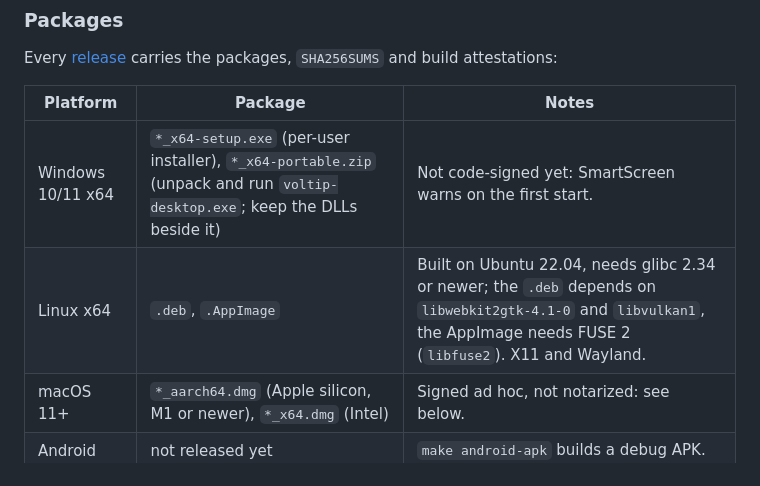
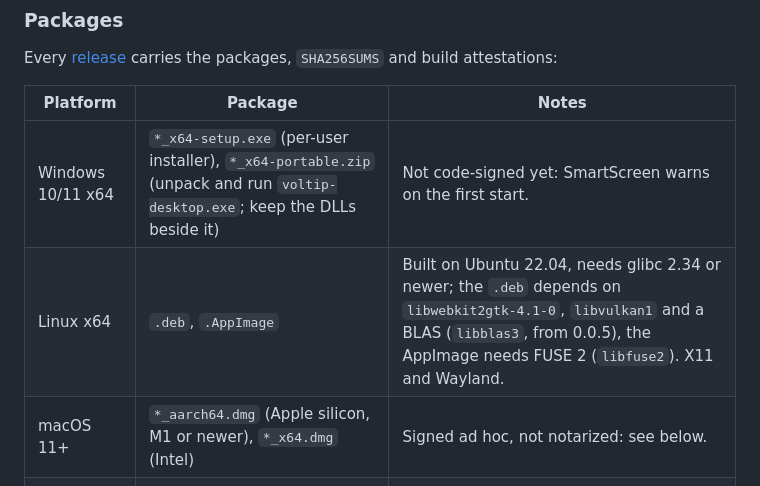
Before and after one commit to sunerpy/voltip, a Markdown page: README.md, the part around the change. GitHub-like rendering.

```diff
--- a/README.md
+++ b/README.md
@@ -89,7 +89,7 @@ build attestations:
 | Platform | Package | Notes |
 |---|---|---|
 | Windows 10/11 x64 | `*_x64-setup.exe` (per-user installer), `*_x64-portable.zip` (unpack and run `voltip-desktop.exe`; keep the DLLs beside it) | Not code-signed yet: SmartScreen warns on the first start. |
-| Linux x64 | `.deb`, `.AppImage` | Built on Ubuntu 22.04, needs glibc 2.34 or newer; the `.deb` depends on `libwebkit2gtk-4.1-0` and `libvulkan1`, the AppImage needs FUSE 2 (`libfuse2`). X11 and Wayland. |
+| Linux x64 | `.deb`, `.AppImage` | Built on Ubuntu 22.04, needs glibc 2.34 or newer; the `.deb` depends on `libwebkit2gtk-4.1-0`, `libvulkan1` and a BLAS (`libblas3`, from 0.0.5), the AppImage needs FUSE 2 (`libfuse2`). X11 and Wayland. |
 | macOS 11+ | `*_aarch64.dmg` (Apple silicon, M1 or newer), `*_x64.dmg` (Intel) | Signed ad hoc, not notarized: see below. |
 | Android | not released yet | `make android-apk` builds a debug APK. |
 
```
Also changed, not shown: docs/readme/README.zh-CN.md (+1 -1 lines).
